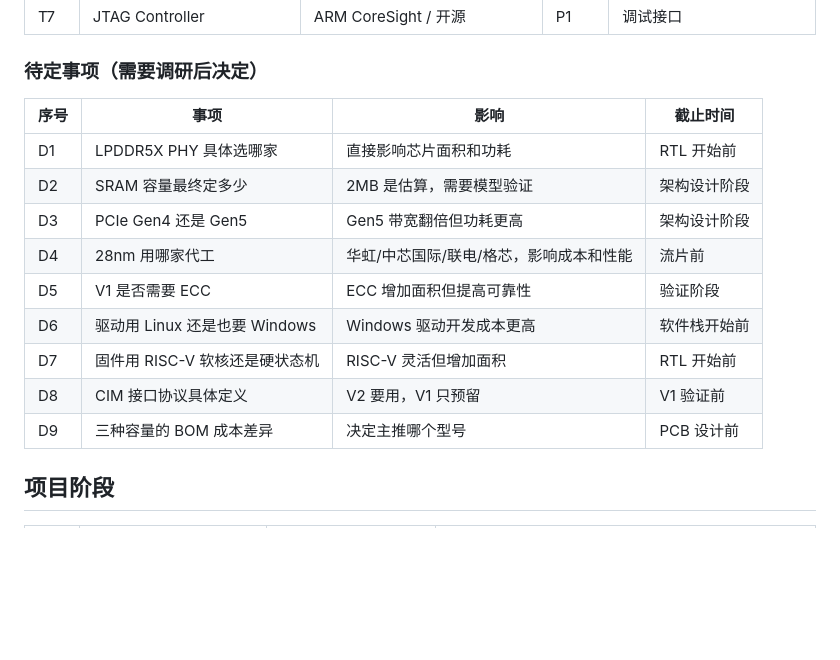
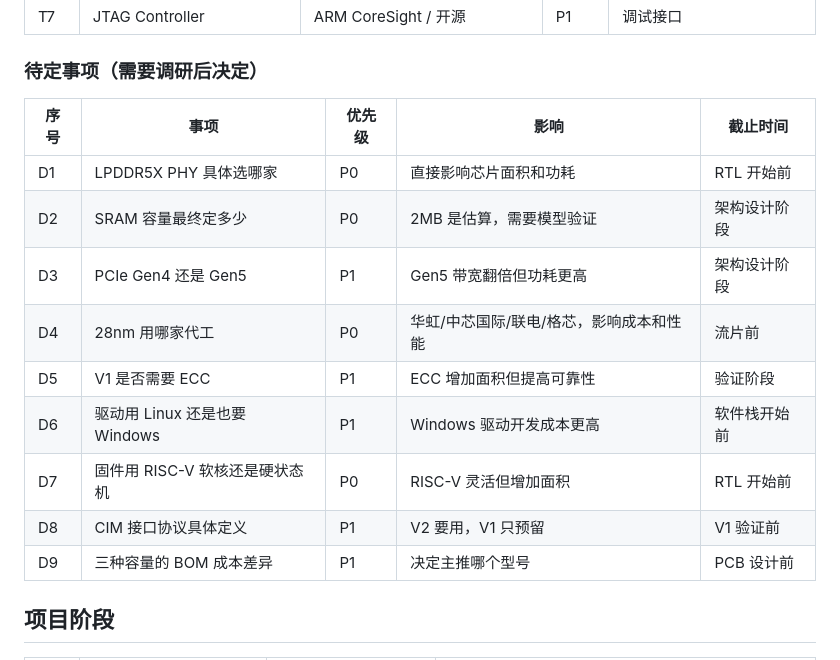
Before and after one commit to openchat-ai/memory-extern, a Markdown page: notes/accelerator-plan.md, the part around the change. Drawn GitHub-style; blank space fills up the shorter version.

Commit message:
待定事项加优先级（P0: PHY/SRAM/代工/固件, P1: 其余）

```diff
--- a/notes/accelerator-plan.md
+++ b/notes/accelerator-plan.md
@@ -200,17 +200,17 @@ V2：同一 PCB，CIM 焊盘贴片，GEMV + CIM 混合计算
 
 ### 待定事项（需要调研后决定）
 
-| 序号 | 事项 | 影响 | 截止时间 |
-|------|------|------|---------|
-| D1 | LPDDR5X PHY 具体选哪家 | 直接影响芯片面积和功耗 | RTL 开始前 |
-| D2 | SRAM 容量最终定多少 | 2MB 是估算，需要模型验证 | 架构设计阶段 |
-| D3 | PCIe Gen4 还是 Gen5 | Gen5 带宽翻倍但功耗更高 | 架构设计阶段 |
-| D4 | 28nm 用哪家代工 | 华虹/中芯国际/联电/格芯，影响成本和性能 | 流片前 |
-| D5 | V1 是否需要 ECC | ECC 增加面积但提高可靠性 | 验证阶段 |
-| D6 | 驱动用 Linux 还是也要 Windows | Windows 驱动开发成本更高 | 软件栈开始前 |
-| D7 | 固件用 RISC-V 软核还是硬状态机 | RISC-V 灵活但增加面积 | RTL 开始前 |
-| D8 | CIM 接口协议具体定义 | V2 要用，V1 只预留 | V1 验证前 |
-| D9 | 三种容量的 BOM 成本差异 | 决定主推哪个型号 | PCB 设计前 |
+| 序号 | 事项 | 优先级 | 影响 | 截止时间 |
+|------|------|--------|------|---------|
+| D1 | LPDDR5X PHY 具体选哪家 | P0 | 直接影响芯片面积和功耗 | RTL 开始前 |
+| D2 | SRAM 容量最终定多少 | P0 | 2MB 是估算，需要模型验证 | 架构设计阶段 |
+| D3 | PCIe Gen4 还是 Gen5 | P1 | Gen5 带宽翻倍但功耗更高 | 架构设计阶段 |
+| D4 | 28nm 用哪家代工 | P0 | 华虹/中芯国际/联电/格芯，影响成本和性能 | 流片前 |
+| D5 | V1 是否需要 ECC | P1 | ECC 增加面积但提高可靠性 | 验证阶段 |
+| D6 | 驱动用 Linux 还是也要 Windows | P1 | Windows 驱动开发成本更高 | 软件栈开始前 |
+| D7 | 固件用 RISC-V 软核还是硬状态机 | P0 | RISC-V 灵活但增加面积 | RTL 开始前 |
+| D8 | CIM 接口协议具体定义 | P1 | V2 要用，V1 只预留 | V1 验证前 |
+| D9 | 三种容量的 BOM 成本差异 | P1 | 决定主推哪个型号 | PCB 设计前 |
 
 ## 项目阶段
 
```
